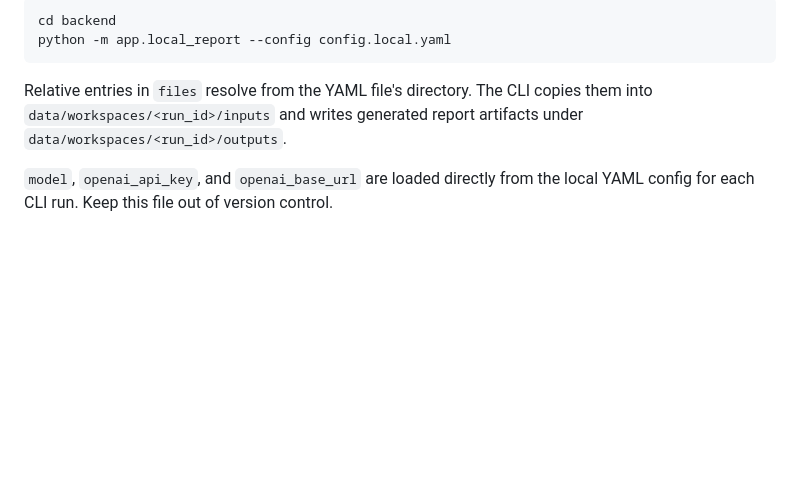
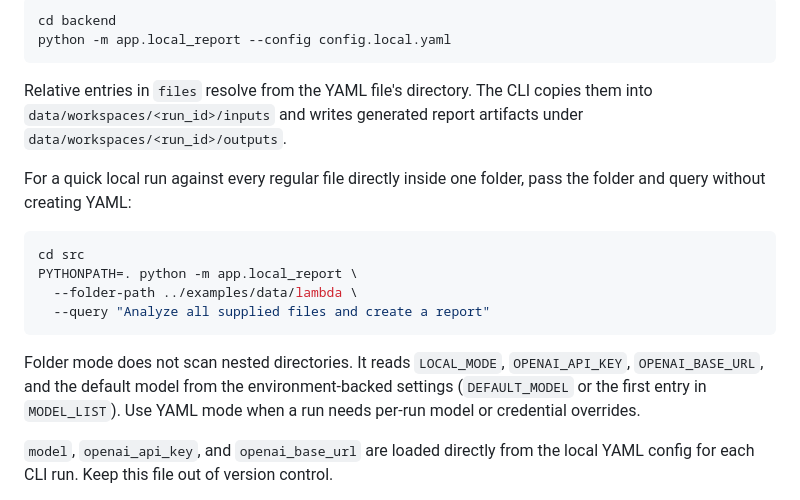
Before and after one commit to shinyEazy/GenReport, a Markdown page: README.md, the part around the change. Drawn GitHub-style; blank space fills up the shorter version.

Commit message:
docs: describe local folder report CLI

````diff
--- a/README.md
+++ b/README.md
@@ -112,6 +112,21 @@ Relative entries in `files` resolve from the YAML file's directory. The CLI
 copies them into `data/workspaces/<run_id>/inputs` and writes generated report
 artifacts under `data/workspaces/<run_id>/outputs`.
 
+For a quick local run against every regular file directly inside one folder,
+pass the folder and query without creating YAML:
+
+```bash
+cd src
+PYTHONPATH=. python -m app.local_report \
+  --folder-path ../examples/data/lambda \
+  --query "Analyze all supplied files and create a report"
+```
+
+Folder mode does not scan nested directories. It reads `LOCAL_MODE`,
+`OPENAI_API_KEY`, `OPENAI_BASE_URL`, and the default model from the environment-backed
+settings (`DEFAULT_MODEL` or the first entry in `MODEL_LIST`). Use YAML mode
+when a run needs per-run model or credential overrides.
+
 `model`, `openai_api_key`, and `openai_base_url` are loaded directly from the
 local YAML config for each CLI run. Keep this file out of version control.
 
````
